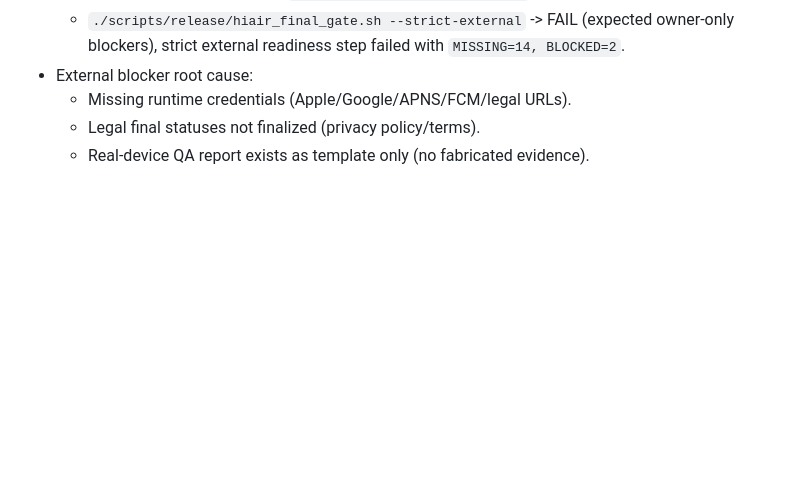
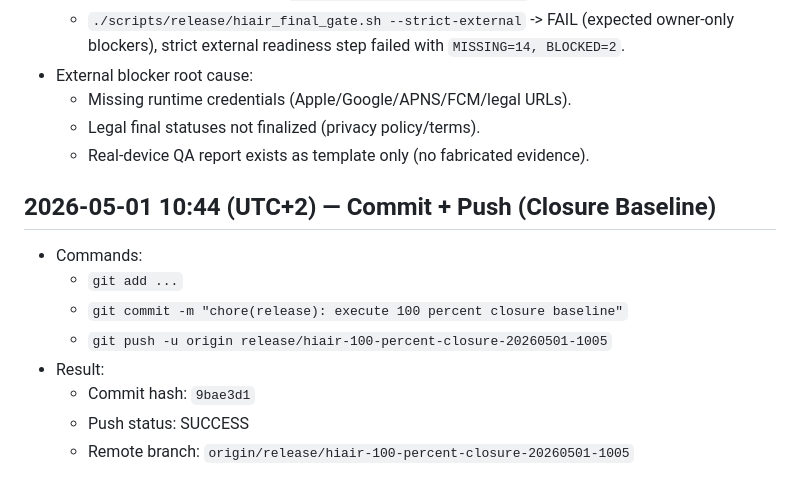
Before and after one commit to 2qjckdknjf-ctrl/HiAir, a Markdown page: docs/reports/HIAIR_100_PERCENT_CLOSURE_LIVELOG.md, the part around the change. Drawn GitHub-style; blank space fills up the shorter version.

Commit message:
docs(release): finalize 100 percent closure evidence log
Record closure-run commit and push evidence in the 100 percent livelog/report so the final state is fully traceable.

Made-with: Cursor

```diff
--- a/docs/reports/HIAIR_100_PERCENT_CLOSURE_LIVELOG.md
+++ b/docs/reports/HIAIR_100_PERCENT_CLOSURE_LIVELOG.md
@@ -65,3 +65,13 @@
   - Missing runtime credentials (Apple/Google/APNS/FCM/legal URLs).
   - Legal final statuses not finalized (privacy policy/terms).
   - Real-device QA report exists as template only (no fabricated evidence).
+
+## 2026-05-01 10:44 (UTC+2) — Commit + Push (Closure Baseline)
+- Commands:
+  - `git add ...`
+  - `git commit -m "chore(release): execute 100 percent closure baseline"`
+  - `git push -u origin release/hiair-100-percent-closure-20260501-1005`
+- Result:
+  - Commit hash: `9bae3d1`
+  - Push status: SUCCESS
+  - Remote branch: `origin/release/hiair-100-percent-closure-20260501-1005`
```
Also changed, not shown: docs/reports/HIAIR_100_PERCENT_CLOSURE_REPORT.md (+6 -2 lines).
